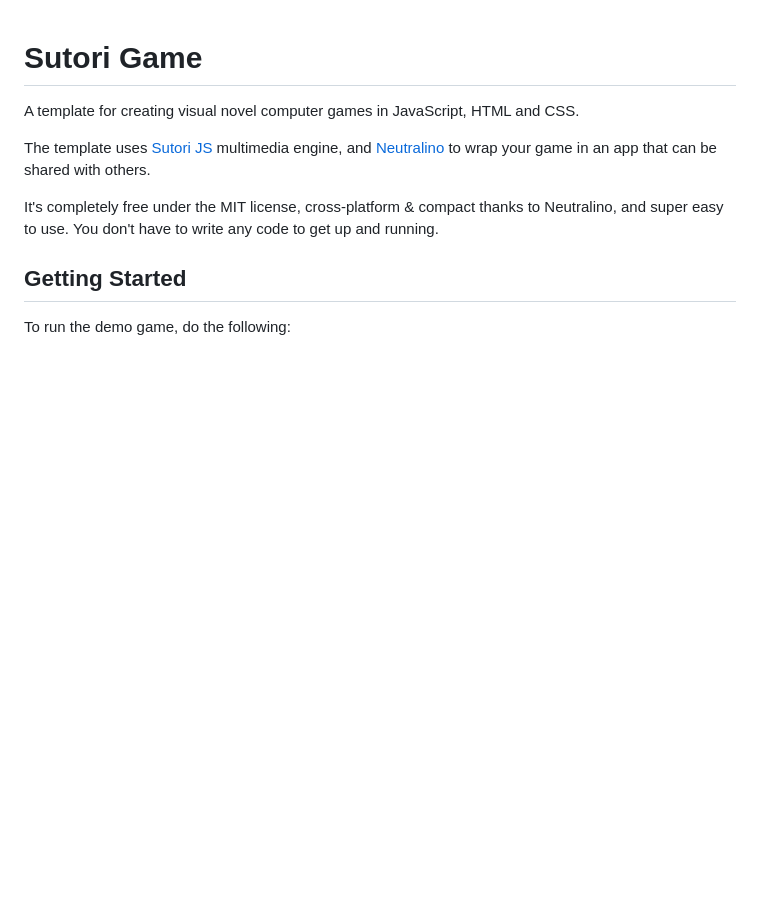
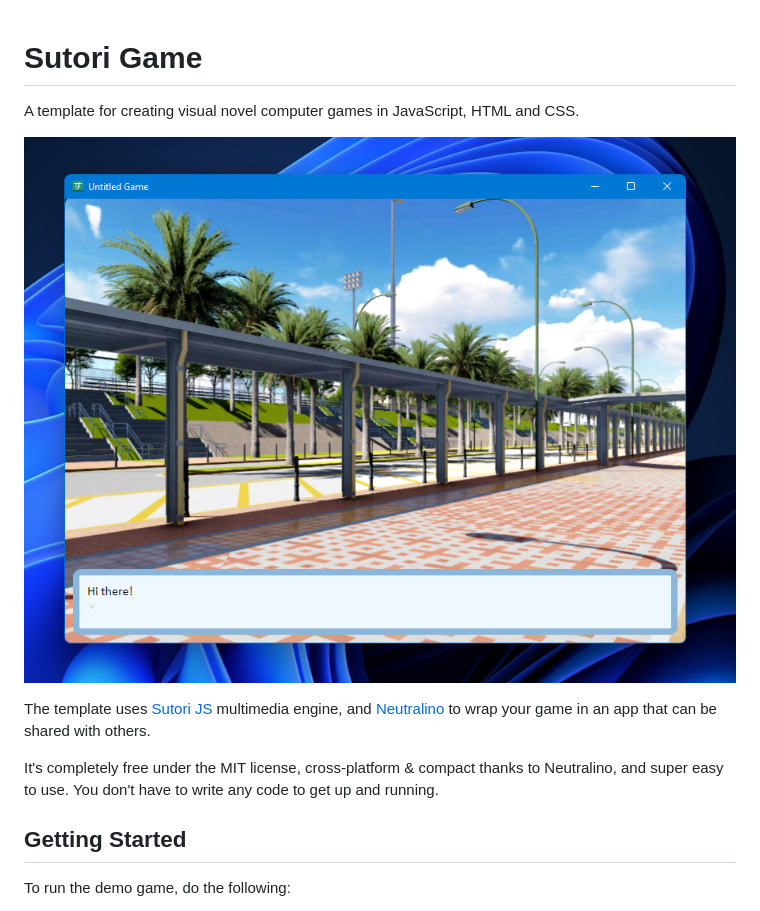
Before and after one commit to sutori-project/sutori-game, a Markdown page: README.md, the part around the change. GitHub-like rendering; pictures changed too: screenshot.png (added); blank space fills up the shorter version.

Commit message:
Updated readme to include screenshot.

```diff
--- a/README.md
+++ b/README.md
@@ -1,6 +1,8 @@
 # Sutori Game
 
 A template for creating visual novel computer games in JavaScript, HTML and CSS.
+
+![Screenshot of the Sutori Game Window](https://github.com/sutori-project/sutori-game/blob/main/screenshot.png?raw=true)
 
 The template uses [Sutori JS](https://github.com/sutori-project/sutori-js) multimedia
 engine, and [Neutralino](https://neutralino.js.org/) to wrap your game in an app
```
